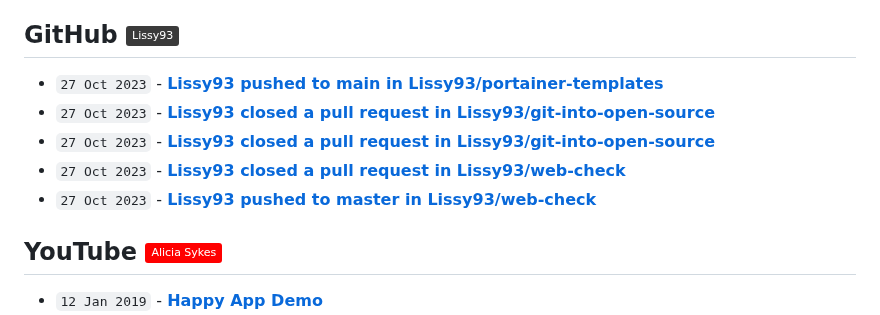
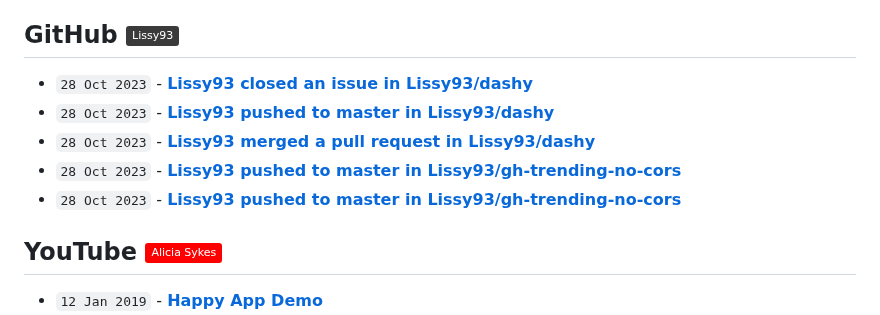
Before and after one commit to Lissy93/feeds, a Markdown page: RECENT.md, the part around the change. Rendered like a GitHub page; badges without logos.

Commit message:
📎 Updates links to recent updates

```diff
--- a/RECENT.md
+++ b/RECENT.md
@@ -30,11 +30,11 @@
 
 ## GitHub [![GitHub - @Lissy93](https://img.shields.io/badge/-Lissy93-3a3a3a?style=flat&logo=GitHub&logoColor=white)](https://github.com/Lissy93 "GitHub - @Lissy93") [![RSS Feed](https://img.shields.io/badge/-RSS-FFF?style=flat&logo=rss&logoColor=FFA500)](https://raw.githubusercontent.com/Lissy93/feeds/main/github.atom)
 <!-- github-feed start -->
-- `27 Oct 2023` - **[Lissy93 pushed to main in Lissy93/portainer-templates](https://github.com/Lissy93/portainer-templates/compare/ffe2e29b66...f093e9aca2)**
-- `27 Oct 2023` - **[Lissy93 closed a pull request in Lissy93/git-into-open-source](https://github.com/Lissy93/git-into-open-source/pull/160)**
-- `27 Oct 2023` - **[Lissy93 closed a pull request in Lissy93/git-into-open-source](https://github.com/Lissy93/git-into-open-source/pull/159)**
-- `27 Oct 2023` - **[Lissy93 closed a pull request in Lissy93/web-check](https://github.com/Lissy93/web-check/pull/59)**
-- `27 Oct 2023` - **[Lissy93 pushed to master in Lissy93/web-check](https://github.com/Lissy93/web-check/compare/5348175b5e...5616b71564)**
+- `28 Oct 2023` - **[Lissy93 closed an issue in Lissy93/dashy](https://github.com/Lissy93/dashy/issues/1321)**
+- `28 Oct 2023` - **[Lissy93 pushed to master in Lissy93/dashy](https://github.com/Lissy93/dashy/compare/974c11627d...56bd835ccc)**
+- `28 Oct 2023` - **[Lissy93 merged a pull request in Lissy93/dashy](https://github.com/Lissy93/dashy/pull/1369)**
+- `28 Oct 2023` - **[Lissy93 pushed to master in Lissy93/gh-trending-no-cors](https://github.com/Lissy93/gh-trending-no-cors/compare/6173e59f19...e1ccc47e22)**
+- `28 Oct 2023` - **[Lissy93 pushed to master in Lissy93/gh-trending-no-cors](https://github.com/Lissy93/gh-trending-no-cors/compare/652687fd6c...6173e59f19)**
 <!-- github-feed end -->
 
 ## YouTube [![YouTube - Alicia Sykes](https://img.shields.io/badge/-Alicia_Sykes-FF0000?style=flat&logo=youtube&logoColor=white)](https://youtube.com/@AliciaSykes "YouTube - Alicia Sykes") [![RSS Feed](https://img.shields.io/badge/-RSS-FFF?style=flat&logo=rss&logoColor=FFA500)](https://raw.githubusercontent.com/Lissy93/feeds/main/youtube.atom)
```
